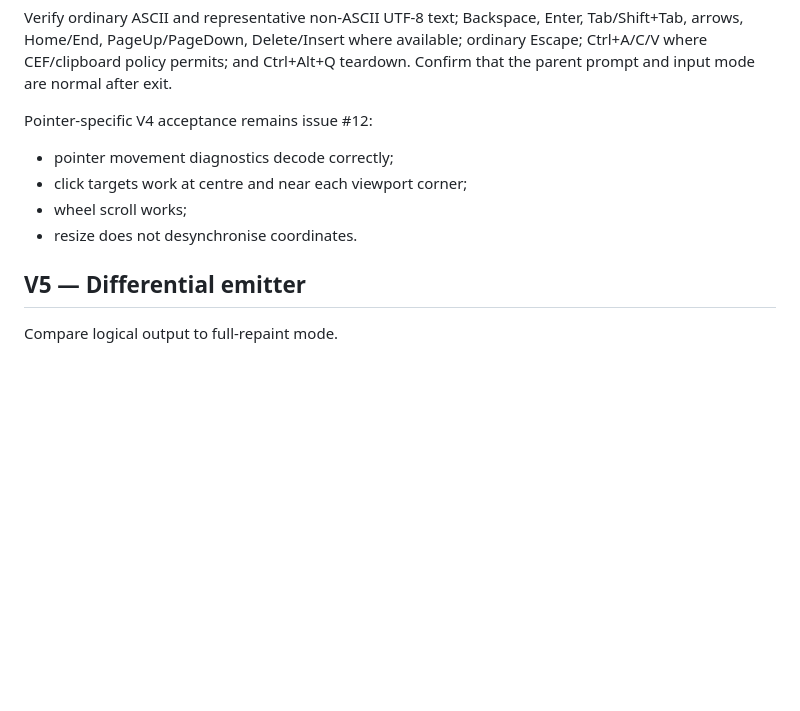
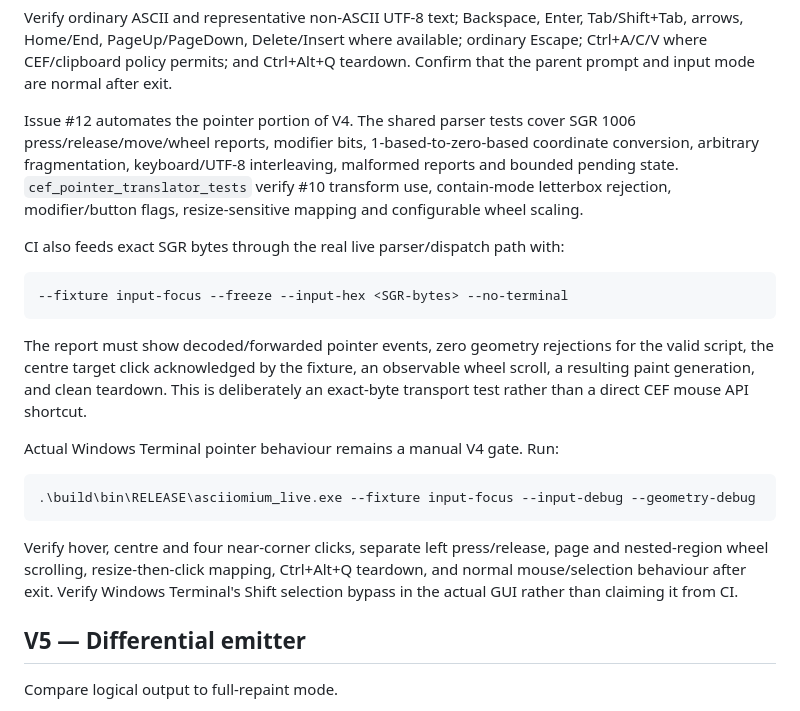
Before and after one commit to techrote/ASCIIomium, a Markdown page: docs/VERIFY.md, the part around the change. GitHub-like rendering; blank space fills up the shorter version.

Commit message:
Define automated and manual pointer V4 qualification (#12)

````diff
--- a/docs/VERIFY.md
+++ b/docs/VERIFY.md
@@ -128,12 +128,36 @@ available; ordinary Escape; Ctrl+A/C/V where CEF/clipboard policy permits; and
 Ctrl+Alt+Q teardown. Confirm that the parent prompt and input mode are normal
 after exit.
 
-Pointer-specific V4 acceptance remains issue #12:
+Issue #12 automates the pointer portion of V4. The shared parser tests cover
+SGR 1006 press/release/move/wheel reports, modifier bits, 1-based-to-zero-based
+coordinate conversion, arbitrary fragmentation, keyboard/UTF-8 interleaving,
+malformed reports and bounded pending state. `cef_pointer_translator_tests`
+verify #10 transform use, contain-mode letterbox rejection, modifier/button
+flags, resize-sensitive mapping and configurable wheel scaling.
 
-- pointer movement diagnostics decode correctly;
-- click targets work at centre and near each viewport corner;
-- wheel scroll works;
-- resize does not desynchronise coordinates.
+CI also feeds exact SGR bytes through the real live parser/dispatch path with:
+
+```text
+--fixture input-focus --freeze --input-hex <SGR-bytes> --no-terminal
+```
+
+The report must show decoded/forwarded pointer events, zero geometry rejections
+for the valid script, the centre target click acknowledged by the fixture, an
+observable wheel scroll, a resulting paint generation, and clean teardown. This
+is deliberately an exact-byte transport test rather than a direct CEF mouse
+API shortcut.
+
+Actual Windows Terminal pointer behaviour remains a manual V4 gate. Run:
+
+```powershell
+.\build\bin\RELEASE\asciiomium_live.exe --fixture input-focus --input-debug --geometry-debug
+```
+
+Verify hover, centre and four near-corner clicks, separate left press/release,
+page and nested-region wheel scrolling, resize-then-click mapping, Ctrl+Alt+Q
+teardown, and normal mouse/selection behaviour after exit. Verify Windows
+Terminal's Shift selection bypass in the actual GUI rather than claiming it
+from CI.
 
 ## V5 — Differential emitter
 
````
